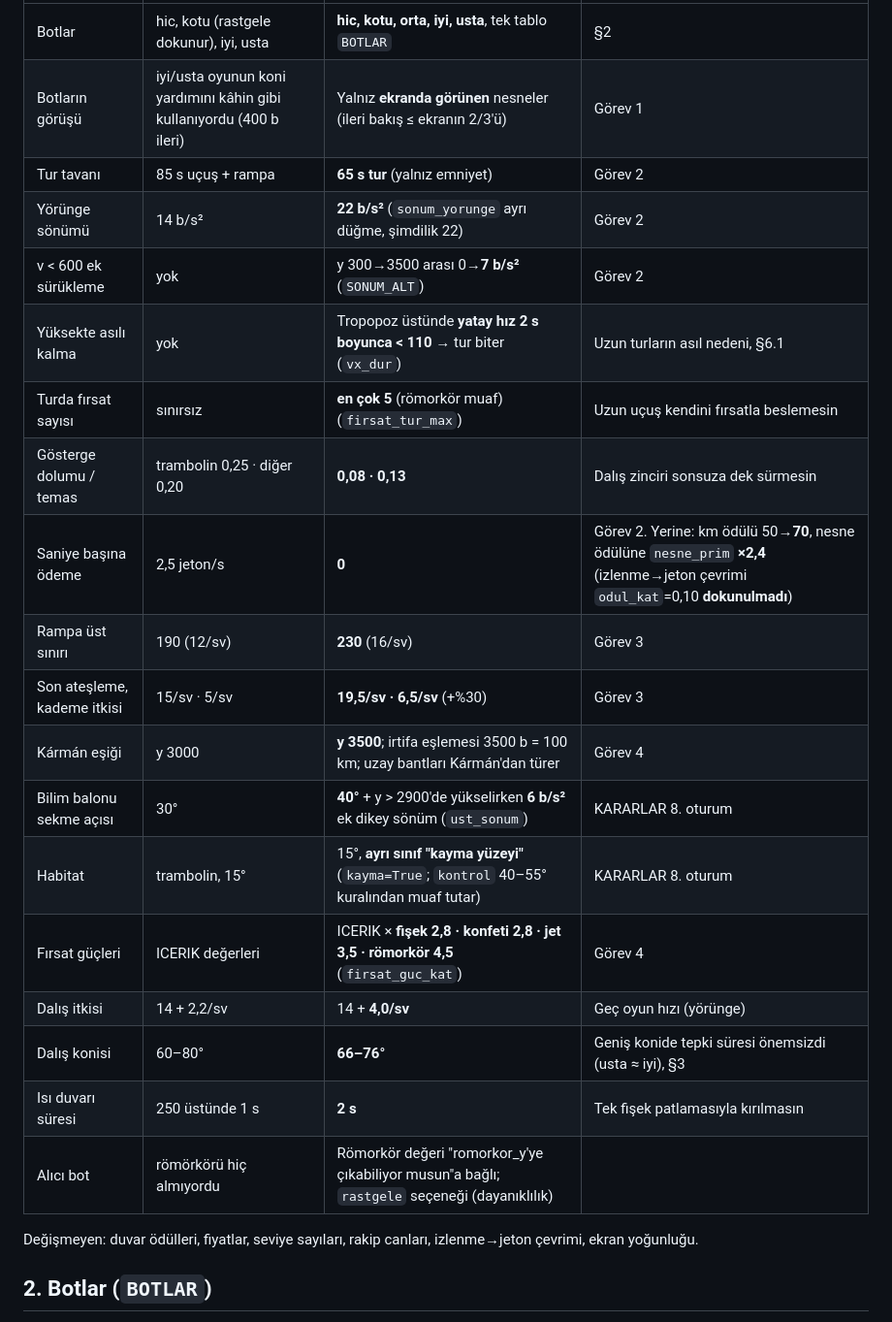
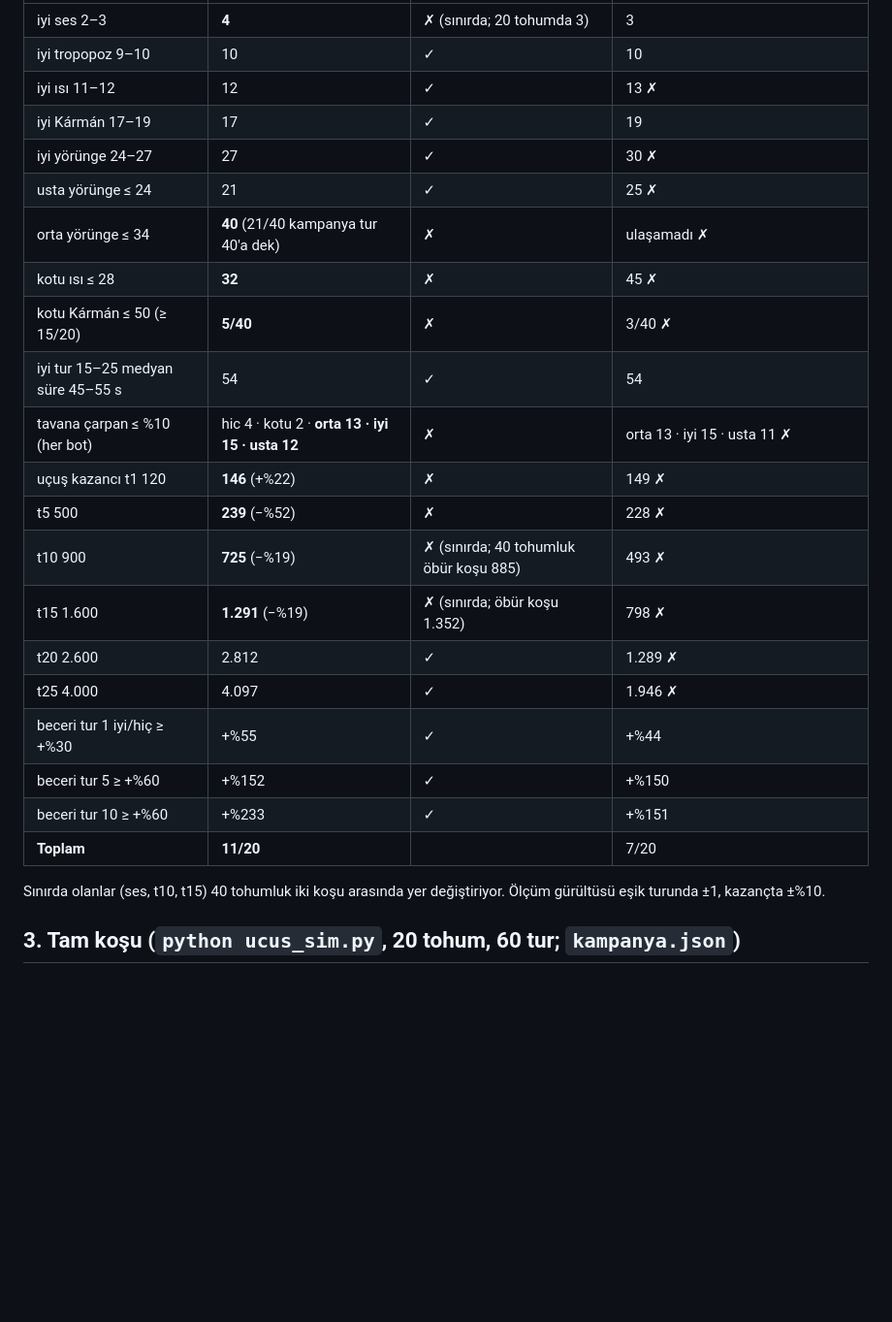
Before and after one commit to mertsaya/Deneme, a Markdown page: oyun/sim/RAPOR.md, the part around one of its changes. Shown at 97% size. Drawn GitHub-style; blank space fills up the shorter version.

```diff
--- a/oyun/sim/RAPOR.md
+++ b/oyun/sim/RAPOR.md
@@ -12,25 +32,27 @@
 |---|---|---|---|
-| Botlar | hic, kotu (rastgele dokunur), iyi, usta | **hic, kotu, orta, iyi, usta**, tek tablo `BOTLAR` | §2 |
-| Botların görüşü | iyi/usta oyunun koni yardımını kâhin gibi kullanıyordu (400 b ileri) | Yalnız **ekranda görünen** nesneler (ileri bakış ≤ ekranın 2/3'ü) | Görev 1 |
-| Tur tavanı | 85 s uçuş + rampa | **65 s tur** (yalnız emniyet) | Görev 2 |
-| Yörünge sönümü | 14 b/s² | **22 b/s²** (`sonum_yorunge` ayrı düğme, şimdilik 22) | Görev 2 |
-| v < 600 ek sürükleme | yok | y 300→3500 arası 0→**7 b/s²** (`SONUM_ALT`) | Görev 2 |
-| Yüksekte asılı kalma | yok | Tropopoz üstünde **yatay hız 2 s boyunca < 110** → tur biter (`vx_dur`) | Uzun turların asıl nedeni, §6.1 |
-| Turda fırsat sayısı | sınırsız | **en çok 5** (römorkör muaf) (`firsat_tur_max`) | Uzun uçuş kendini fırsatla beslemesin |
-| Gösterge dolumu / temas | trambolin 0,25 · diğer 0,20 | **0,08 · 0,13** | Dalış zinciri sonsuza dek sürmesin |
-| Saniye başına ödeme | 2,5 jeton/s | **0** | Görev 2. Yerine: km ödülü 50→**70**, nesne ödülüne `nesne_prim` **×2,4** (izlenme→jeton çevrimi `odul_kat`=0,10 **dokunulmadı**) |
-| Rampa üst sınırı | 190 (12/sv) | **230** (16/sv) | Görev 3 |
-| Son ateşleme, kademe itkisi | 15/sv · 5/sv | **19,5/sv · 6,5/sv** (+%30) | Görev 3 |
-| Kármán eşiği | y 3000 | **y 3500**; irtifa eşlemesi 3500 b = 100 km; uzay bantları Kármán'dan türer | Görev 4 |
-| Bilim balonu sekme açısı | 30° | **40°** + y > 2900'de yükselirken **6 b/s²** ek dikey sönüm (`ust_sonum`) | KARARLAR 8. oturum |
-| Habitat | trambolin, 15° | 15°, **ayrı sınıf "kayma yüzeyi"** (`kayma=True`; `kontrol` 40–55° kuralından muaf tutar) | KARARLAR 8. oturum |
-| Fırsat güçleri | ICERIK değerleri | ICERIK × **fişek 2,8 · konfeti 2,8 · jet 3,5 · römorkör 4,5** (`firsat_guc_kat`) | Görev 4 |
-| Dalış itkisi | 14 + 2,2/sv | 14 + **4,0/sv** | Geç oyun hızı (yörünge) |
-| Dalış konisi | 60–80° | **66–76°** | Geniş konide tepki süresi önemsizdi (usta ≈ iyi), §3 |
-| Isı duvarı süresi | 250 üstünde 1 s | **2 s** | Tek fişek patlamasıyla kırılmasın |
-| Alıcı bot | römörkörü hiç almıyordu | Römorkör değeri "romorkor_y'ye çıkabiliyor musun"a bağlı; `rastgele` seçeneği (dayanıklılık) | |
+| iyi ses 2–3 | **4** | ✗ (sınırda; 20 tohumda 3) | 3 |
+| iyi tropopoz 9–10 | 10 | ✓ | 10 |
+| iyi ısı 11–12 | 12 | ✓ | 13 ✗ |
+| iyi Kármán 17–19 | 17 | ✓ | 19 |
+| iyi yörünge 24–27 | 27 | ✓ | 30 ✗ |
+| usta yörünge ≤ 24 | 21 | ✓ | 25 ✗ |
+| orta yörünge ≤ 34 | **40** (21/40 kampanya tur 40'a dek) | ✗ | ulaşamadı ✗ |
+| kotu ısı ≤ 28 | **32** | ✗ | 45 ✗ |
+| kotu Kármán ≤ 50 (≥ 15/20) | **5/40** | ✗ | 3/40 ✗ |
+| iyi tur 15–25 medyan süre 45–55 s | 54 | ✓ | 54 |
+| tavana çarpan ≤ %10 (her bot) | hic 4 · kotu 2 · **orta 13 · iyi 15 · usta 12** | ✗ | orta 13 · iyi 15 · usta 11 ✗ |
+| uçuş kazancı t1 120 | **146** (+%22) | ✗ | 149 ✗ |
+| t5 500 | **239** (−%52) | ✗ | 228 ✗ |
+| t10 900 | **725** (−%19) | ✗ (sınırda; 40 tohumluk öbür koşu 885) | 493 ✗ |
+| t15 1.600 | **1.291** (−%19) | ✗ (sınırda; öbür koşu 1.352) | 798 ✗ |
+| t20 2.600 | 2.812 | ✓ | 1.289 ✗ |
+| t25 4.000 | 4.097 | ✓ | 1.946 ✗ |
+| beceri tur 1 iyi/hiç ≥ +%30 | +%55 | ✓ | +%44 |
+| beceri tur 5 ≥ +%60 | +%152 | ✓ | +%150 |
+| beceri tur 10 ≥ +%60 | +%233 | ✓ | +%151 |
+| **Toplam** | **11/20** | | 7/20 |
 
-Değişmeyen: duvar ödülleri, fiyatlar, seviye sayıları, rakip canları, izlenme→jeton çevrimi, ekran yoğunluğu.
+Sınırda olanlar (ses, t10, t15) 40 tohumluk iki koşu arasında yer değiştiriyor. Ölçüm gürültüsü eşik turunda ±1, kazançta ±%10.
 
-## 2. Botlar (`BOTLAR`)
+## 3. Tam koşu (`python ucus_sim.py`, 20 tohum, 60 tur; `kampanya.json`)
 
```
Also changed, not shown: other parts of oyun/sim/RAPOR.md (+56 -98 lines).
